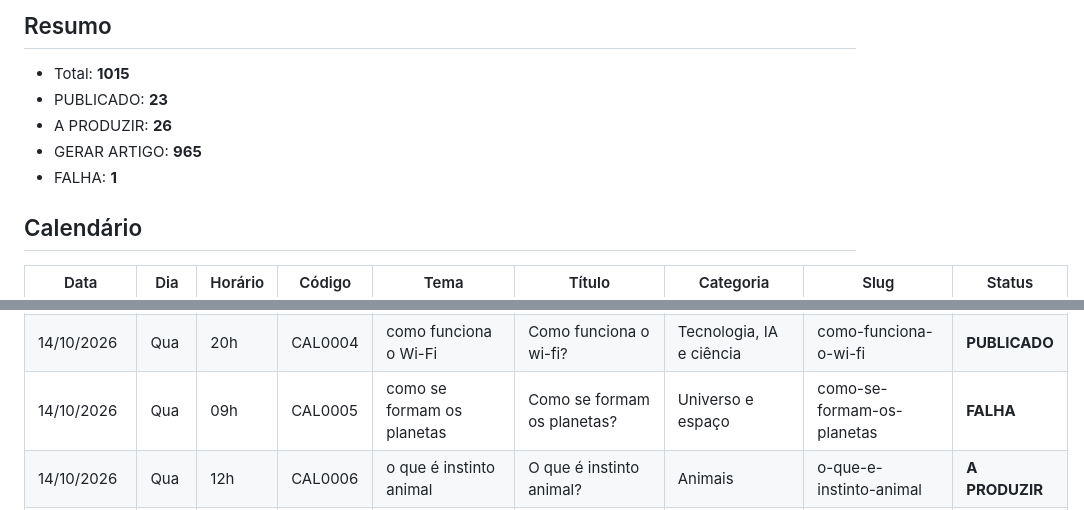
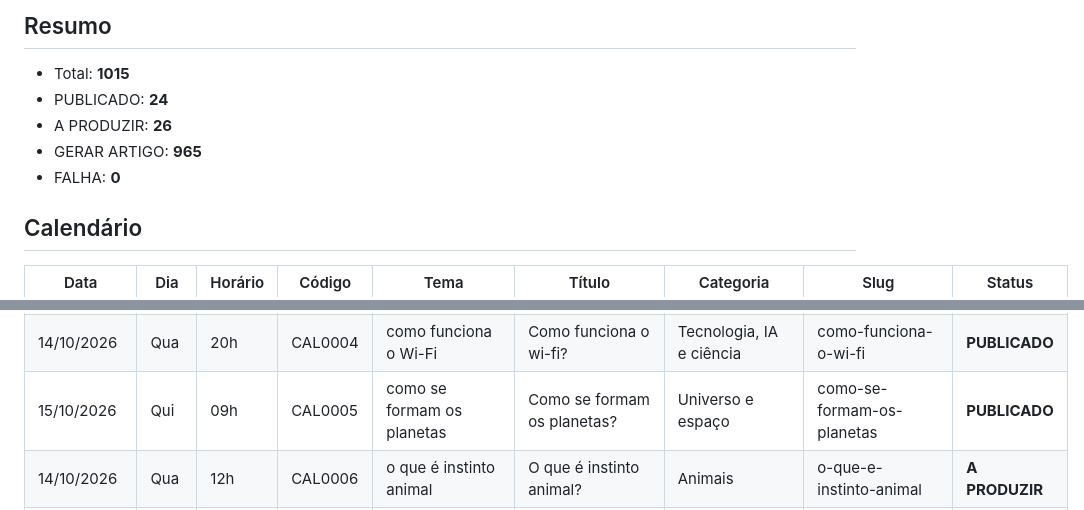
Before and after one commit to saasdavi/mente-curiosa, a Markdown page: dados/calendario_editorial.md, 2 parts joined by grey strips. Rendered like a GitHub page.

Commit message:
Marca artigo como publicado

```diff
--- a/dados/calendario_editorial.md
+++ b/dados/calendario_editorial.md
@@ -5,10 +5,10 @@ Gerado por `scripts/gerar_calendario_editorial.py`. Não editar à mão.
 ## Resumo
 
 - Total: **1015**
-- PUBLICADO: **23**
+- PUBLICADO: **24**
 - A PRODUZIR: **26**
 - GERAR ARTIGO: **965**
-- FALHA: **1**
+- FALHA: **0**
 
 ## Calendário
 
@@ -30,7 +30,7 @@ Gerado por `scripts/gerar_calendario_editorial.py`. Não editar à mão.
 | 13/10/2026 | Ter | 09h | CAL0001 | por que a Lua tem fases | Por que a lua tem fases? | Universo e espaço | por-que-a-lua-tem-fases | **PUBLICADO** |
 | 14/10/2026 | Qua | 12h | CAL0003 | como funciona um raio | Como funciona um raio? | Ciência e fenômenos | como-funciona-um-raio | **PUBLICADO** |
 | 14/10/2026 | Qua | 20h | CAL0004 | como funciona o Wi-Fi | Como funciona o wi-fi? | Tecnologia, IA e ciência | como-funciona-o-wi-fi | **PUBLICADO** |
-| 14/10/2026 | Qua | 09h | CAL0005 | como se formam os planetas | Como se formam os planetas? | Universo e espaço | como-se-formam-os-planetas | **FALHA** |
+| 15/10/2026 | Qui | 09h | CAL0005 | como se formam os planetas | Como se formam os planetas? | Universo e espaço | como-se-formam-os-planetas | **PUBLICADO** |
 | 14/10/2026 | Qua | 12h | CAL0006 | o que é instinto animal | O que é instinto animal? | Animais | o-que-e-instinto-animal | **A PRODUZIR** |
 | 14/10/2026 | Qua | 20h | CAL0007 | como se formam os terremotos | Como se formam os terremotos? | Ciência e fenômenos | como-se-formam-os-terremotos | **A PRODUZIR** |
 | 15/10/2026 | Qui | 09h | CAL0008 | como funciona o bluetooth | Como funciona o bluetooth? | Tecnologia, IA e ciência | como-funciona-o-bluetooth | **A PRODUZIR** |
```
Also changed, not shown: 2 other files.
